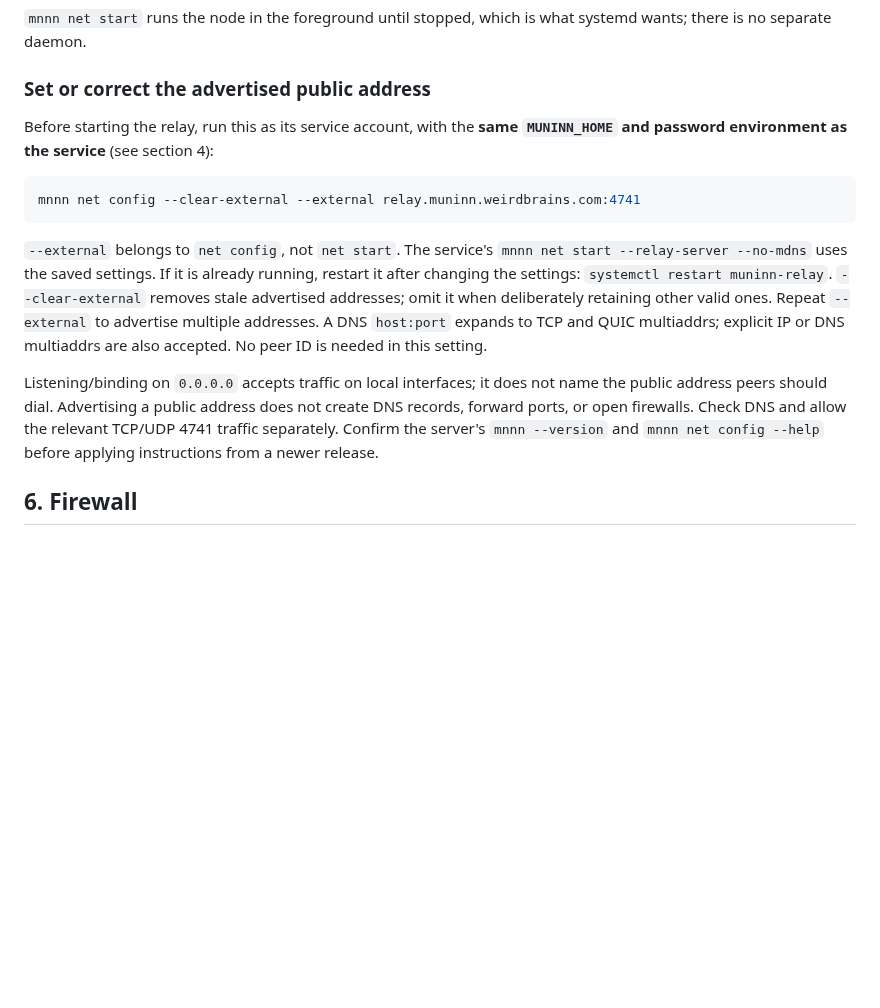
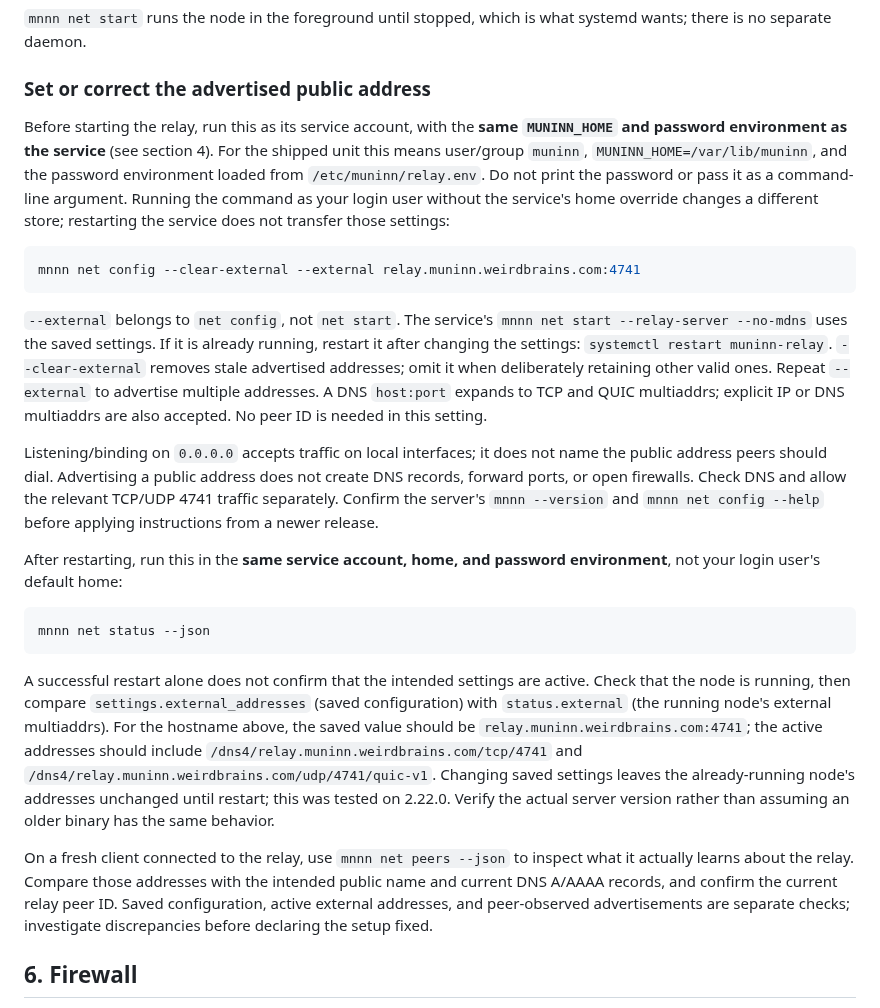
Before and after one commit to WeirdBrains/muninn, a Markdown page: docs/deploy-relay.md, the part around the change. Rendered like a GitHub page; blank space fills up the shorter version.

Commit message:
Applied last instructions doc

````diff
--- a/docs/deploy-relay.md
+++ b/docs/deploy-relay.md
@@ -100,7 +100,12 @@ wants; there is no separate daemon.
 ### Set or correct the advertised public address
 
 Before starting the relay, run this as its service account, with the **same
-`MUNINN_HOME` and password environment as the service** (see section 4):
+`MUNINN_HOME` and password environment as the service** (see section 4). For the
+shipped unit this means user/group `muninn`, `MUNINN_HOME=/var/lib/muninn`, and the
+password environment loaded from `/etc/muninn/relay.env`. Do not print the password
+or pass it as a command-line argument. Running the command as your login user
+without the service's home override changes a different store; restarting the
+service does not transfer those settings:
 
 ```sh
 mnnn net config --clear-external --external relay.muninn.weirdbrains.com:4741
@@ -119,6 +124,30 @@ the public address peers should dial. Advertising a public address does not crea
 DNS records, forward ports, or open firewalls. Check DNS and allow the relevant
 TCP/UDP 4741 traffic separately. Confirm the server's `mnnn --version` and
 `mnnn net config --help` before applying instructions from a newer release.
+
+After restarting, run this in the **same service account, home, and password
+environment**, not your login user's default home:
+
+```sh
+mnnn net status --json
+```
+
+A successful restart alone does not confirm that the intended settings are active.
+Check that the node is running, then compare `settings.external_addresses` (saved
+configuration) with `status.external` (the running node's external multiaddrs).
+For the hostname above, the saved value should be
+`relay.muninn.weirdbrains.com:4741`; the active addresses should include
+`/dns4/relay.muninn.weirdbrains.com/tcp/4741` and
+`/dns4/relay.muninn.weirdbrains.com/udp/4741/quic-v1`. Changing saved settings leaves
+the already-running node's addresses unchanged until restart; this was tested on
+2.22.0. Verify the actual server version rather than assuming an older binary has
+the same behavior.
+
+On a fresh client connected to the relay, use `mnnn net peers --json` to inspect
+what it actually learns about the relay. Compare those addresses with the intended
+public name and current DNS A/AAAA records, and confirm the current relay peer ID.
+Saved configuration, active external addresses, and peer-observed advertisements
+are separate checks; investigate discrepancies before declaring the setup fixed.
 
 ## 6. Firewall
 
````
